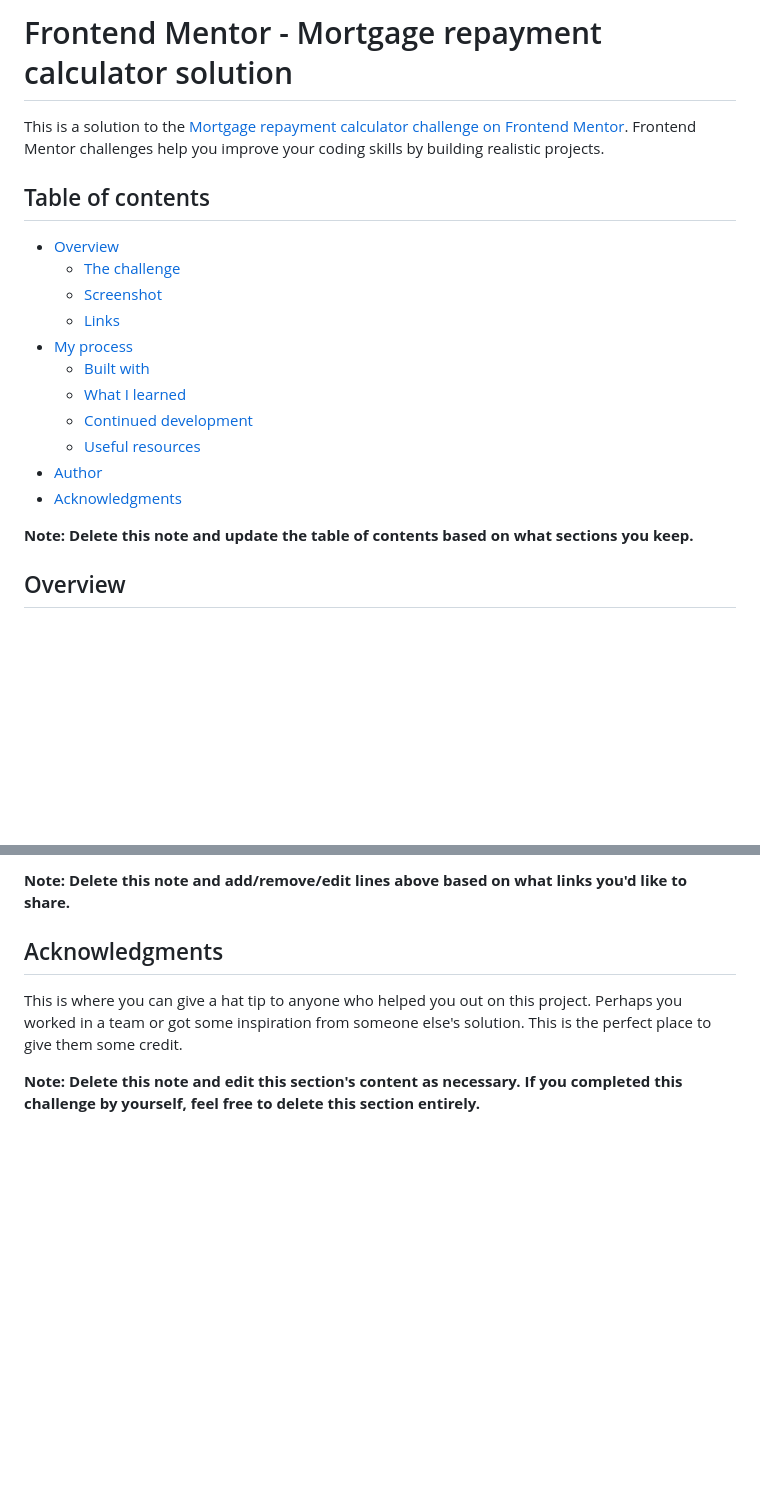
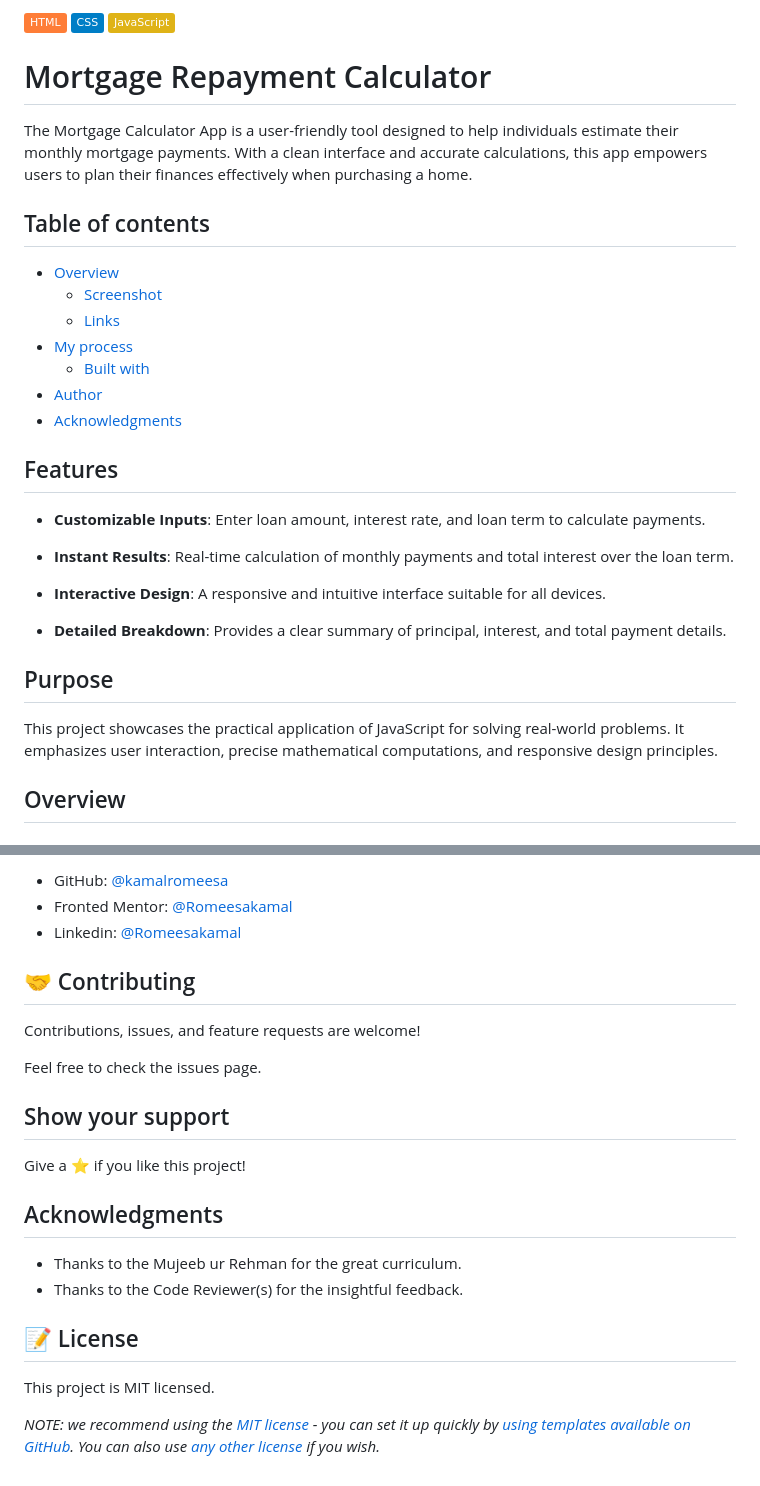
Before and after one commit to RomeesaKamal/mortgage-repayment-calculator, a Markdown page: README-template.md, 2 parts joined by grey strips. GitHub-like rendering; badges without logos; blank space fills up the shorter version.

```diff
--- a/README-template.md
+++ b/README-template.md
@@ -1,22 +1,30 @@
-# Frontend Mentor - Mortgage repayment calculator solution
+![HTML](https://img.shields.io/badge/-HTML-orange) ![CSS](https://img.shields.io/badge/-CSS-blue) ![JavaScript](https://img.shields.io/badge/-JavaScript-yellow)
 
-This is a solution to the [Mortgage repayment calculator challenge on Frontend Mentor](https://romeesakamal.github.io/mortgage-repayment-calculator/). Frontend Mentor challenges help you improve your coding skills by building realistic projects.
+ # Mortgage Repayment Calculator
+ The Mortgage Calculator App is a user-friendly tool designed to help individuals estimate their monthly mortgage payments. With a clean interface and accurate calculations, this app empowers users to plan their finances effectively when purchasing a home.
 
 ## Table of contents
 
 - [Overview](#overview)
-  - [The challenge](#the-challenge)
   - [Screenshot](#screenshot)
   - [Links](#links)
 - [My process](#my-process)
   - [Built with](#built-with)
-  - [What I learned](#what-i-learned)
-  - [Continued development](#continued-development)
-  - [Useful resources](#useful-resources)
 - [Author](#author)
 - [Acknowledgments](#acknowledgments)
 
-**Note: Delete this note and update the table of contents based on what sections you keep.**
+## Features
+
+- **Customizable Inputs**: Enter loan amount, interest rate, and loan term to calculate payments.
+
+- **Instant Results**: Real-time calculation of monthly payments and total interest over the loan term.
+
+- **Interactive Design**: A responsive and intuitive interface suitable for all devices.
+
+- **Detailed Breakdown**: Provides a clear summary of principal, interest, and total payment details.
+
+## Purpose
+This project showcases the practical application of JavaScript for solving real-world problems. It emphasizes user interaction, precise mathematical computations, and responsive design principles.
 
 ## Overview
 
@@ -106,8 +70,25 @@ Use this section to outline areas that you want to continue focusing on in futur
 
-**Note: Delete this note and add/remove/edit lines above based on what links you'd like to share.**
+- GitHub: [@kamalromeesa](https://github.com/RomeesaKamal/)
+- Fronted Mentor: [@Romeesakamal](https://www.frontendmentor.io/profile/RomeesaKamal)
+- Linkedin: [@Romeesakamal](https://www.linkedin.com/in/romeesa-kamal-7864b8342/)
+
+## 🤝 Contributing
+
+Contributions, issues, and feature requests are welcome!
+
+Feel free to check the issues page.
+
+## Show your support
+
+Give a ⭐️ if you like this project!
 
 ## Acknowledgments
 
-This is where you can give a hat tip to anyone who helped you out on this project. Perhaps you worked in a team or got some inspiration from someone else's solution. This is the perfect place to give them some credit.
+- Thanks to the Mujeeb ur Rehman for the great curriculum.
+- Thanks to the Code Reviewer(s) for the insightful feedback.
 
-**Note: Delete this note and edit this section's content as necessary. If you completed this challenge by yourself, feel free to delete this section entirely.**
+## 📝 License
+
+This project is MIT licensed.
+
+_NOTE: we recommend using the [MIT license](https://choosealicense.com/licenses/mit/) - you can set it up quickly by [using templates available on GitHub](https://docs.github.com/en/communities/setting-up-your-project-for-healthy-contributions/adding-a-license-to-a-repository). You can also use [any other license](https://choosealicense.com/licenses/) if you wish._
```
Also changed, not shown: other parts of README-template.md (+4 -48 lines).
